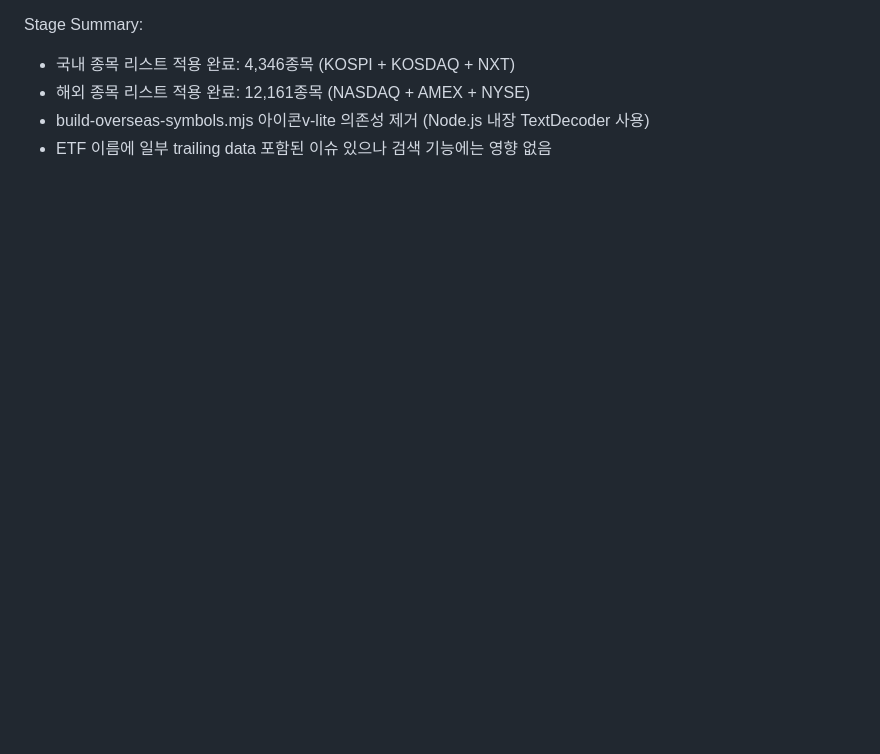
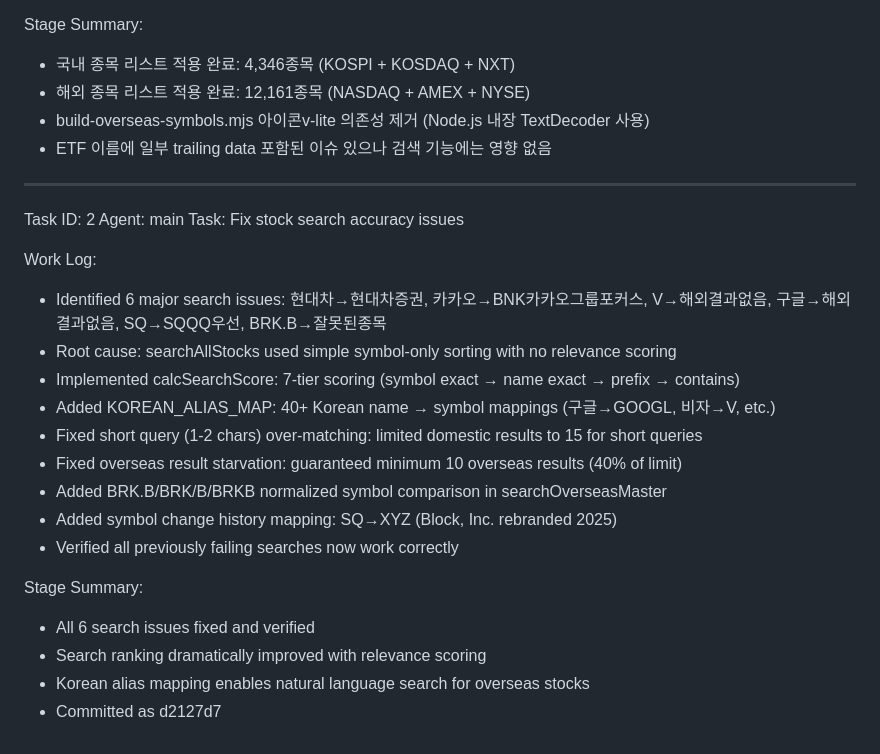
Before and after one commit to renee1004/trading_agent_v1, a Markdown page: worklog.md, the part around the change. Rendered like a GitHub page; blank space fills up the shorter version.

```diff
--- a/worklog.md
+++ b/worklog.md
@@ -136,3 +136,24 @@ Stage Summary:
 - 해외 종목 리스트 적용 완료: 12,161종목 (NASDAQ + AMEX + NYSE)
 - build-overseas-symbols.mjs 아이콘v-lite 의존성 제거 (Node.js 내장 TextDecoder 사용)
 - ETF 이름에 일부 trailing data 포함된 이슈 있으나 검색 기능에는 영향 없음
+---
+Task ID: 2
+Agent: main
+Task: Fix stock search accuracy issues
+
+Work Log:
+- Identified 6 major search issues: 현대차→현대차증권, 카카오→BNK카카오그룹포커스, V→해외결과없음, 구글→해외결과없음, SQ→SQQQ우선, BRK.B→잘못된종목
+- Root cause: searchAllStocks used simple symbol-only sorting with no relevance scoring
+- Implemented calcSearchScore: 7-tier scoring (symbol exact → name exact → prefix → contains)
+- Added KOREAN_ALIAS_MAP: 40+ Korean name → symbol mappings (구글→GOOGL, 비자→V, etc.)
+- Fixed short query (1-2 chars) over-matching: limited domestic results to 15 for short queries
+- Fixed overseas result starvation: guaranteed minimum 10 overseas results (40% of limit)
+- Added BRK.B/BRK/B/BRKB normalized symbol comparison in searchOverseasMaster
+- Added symbol change history mapping: SQ→XYZ (Block, Inc. rebranded 2025)
+- Verified all previously failing searches now work correctly
+
+Stage Summary:
+- All 6 search issues fixed and verified
+- Search ranking dramatically improved with relevance scoring
+- Korean alias mapping enables natural language search for overseas stocks
+- Committed as d2127d7
```
Also changed, not shown: skills/fullstack-dev/SKILL.md (+33 -0 lines).
